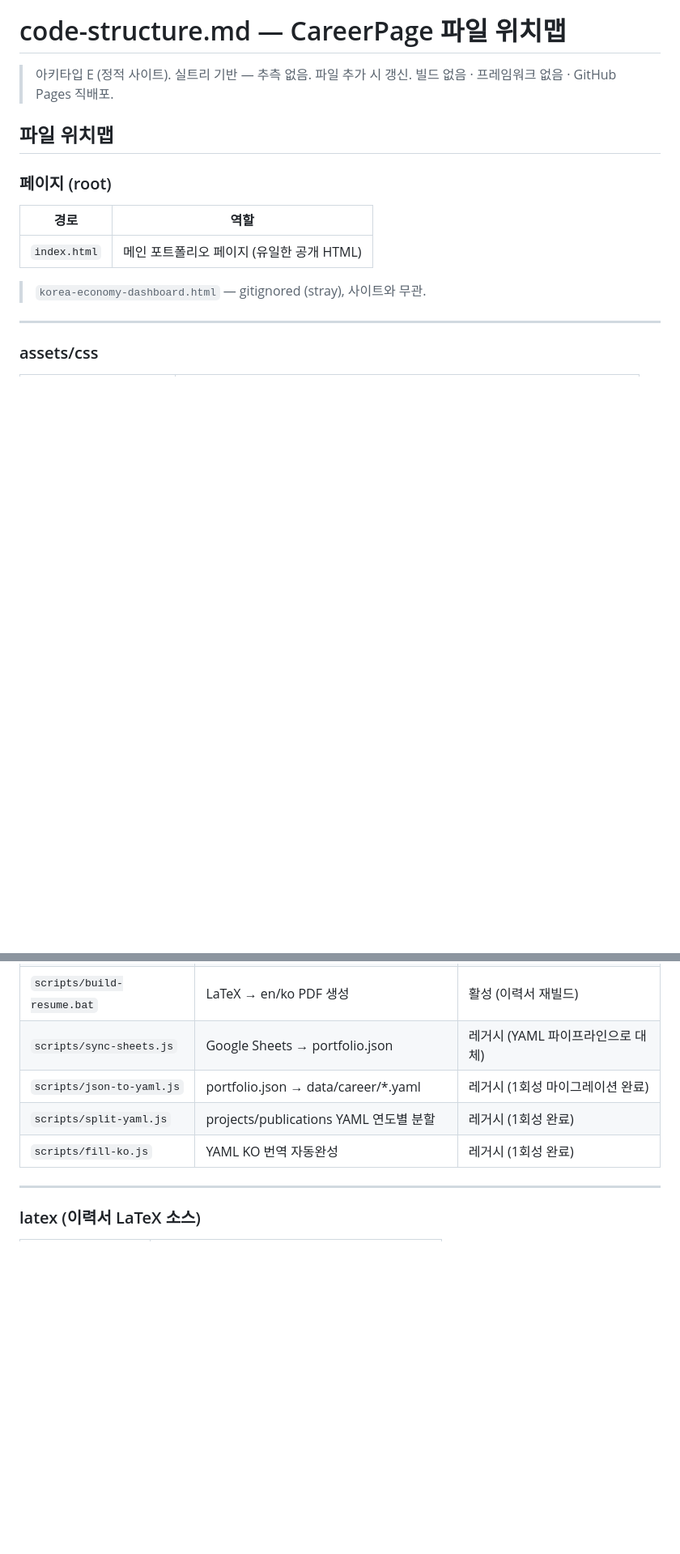
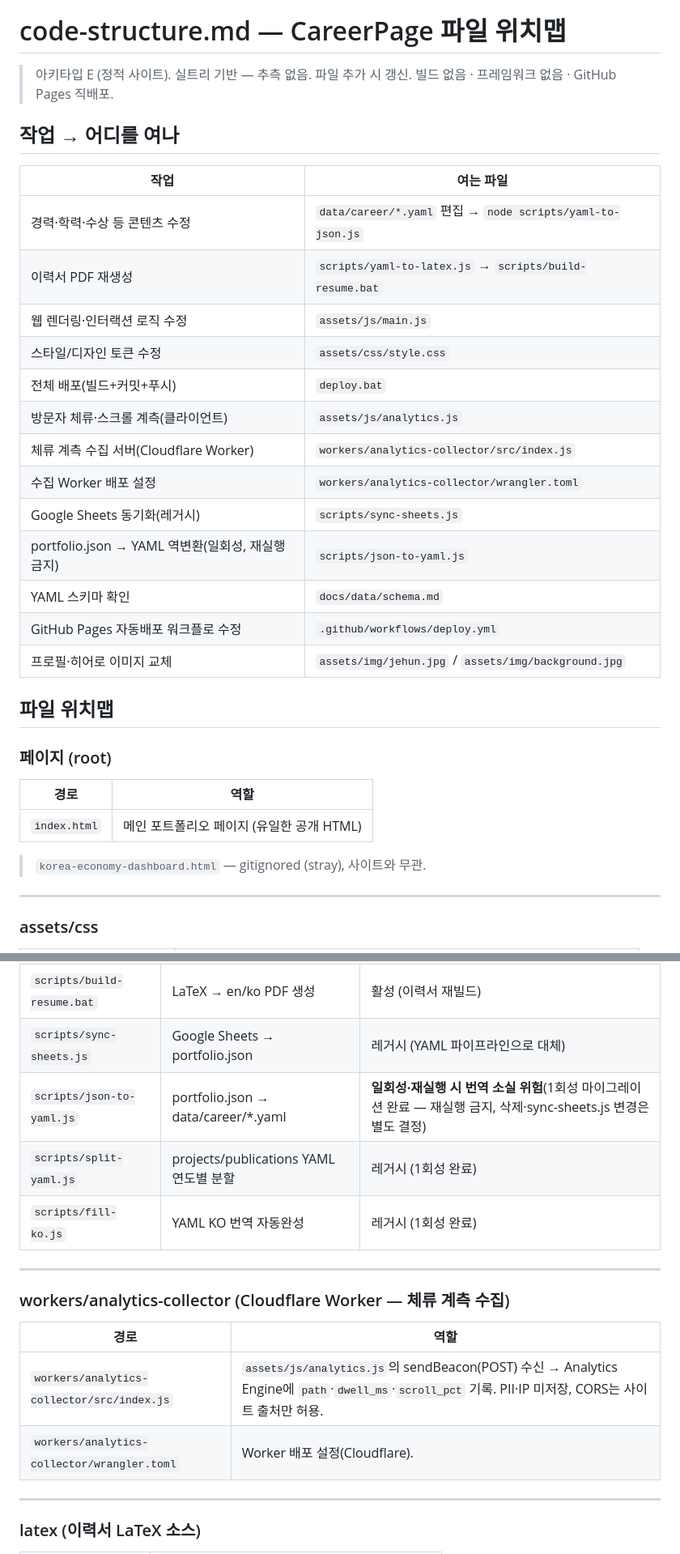
Before and after one commit to jehunlee302/CareerPage, a Markdown page: docs/common/code-structure.md, 2 parts joined by grey strips. Shown at 81% size. Rendered like a GitHub page; blank space fills up the shorter version.

Commit message:
docs(codemap): CareerPage 작업→파일 표 추가 + assets/js·workers 맵 커버
왜: check-code-map WARN(82%, 작업표 없음) — assets/js/analytics.js와
workers/analytics-collector/src가 맵 사각지대였음. 작업→어디를 여나 표를
상단에 추가하고 두 경로를 실제 코드 기준으로 문서화. json-to-yaml.js는
일회성 스크립트로 재실행 시 번역 소실 위험을 명시(삭제·sync-sheets.js
변경은 별도 결정 — 이번 범위 아님).

docs/review/personas/target.md는 main에 커밋된 적 없는 작업트리 전용
파일(단일자식 래퍼, 평탄화 대상)이라 이 worktree에 존재하지 않음 —
사용자 작업트리를 건드리지 않기 위해 미처리, 플래그만 남김.

검증: python agent-ops/scripts/check-code-map.py CareerPage
전: [WARN] 소스 11개 · 커버리지 82% · 죽은 1(작업표 없음)
후: [OK]   소스 11개 · 커버리지 100% · 죽은 0

Co-Authored-By: Claude Sonnet 5 <noreply@anthropic.com>
Claude-Session: https://claude.ai/code/session_01E4RwaPrU3cjquYP5DQfb2e

```diff
--- a/docs/common/code-structure.md
+++ b/docs/common/code-structure.md
@@ -4,6 +4,24 @@
 
 > 아키타입 E (정적 사이트). 실트리 기반 — 추측 없음. 파일 추가 시 갱신.
 > 빌드 없음 · 프레임워크 없음 · GitHub Pages 직배포.
+
+## 작업 → 어디를 여나
+
+| 작업 | 여는 파일 |
+|------|-----------|
+| 경력·학력·수상 등 콘텐츠 수정 | `data/career/*.yaml` 편집 → `node scripts/yaml-to-json.js` |
+| 이력서 PDF 재생성 | `scripts/yaml-to-latex.js` → `scripts/build-resume.bat` |
+| 웹 렌더링·인터랙션 로직 수정 | `assets/js/main.js` |
+| 스타일/디자인 토큰 수정 | `assets/css/style.css` |
+| 전체 배포(빌드+커밋+푸시) | `deploy.bat` |
+| 방문자 체류·스크롤 계측(클라이언트) | `assets/js/analytics.js` |
+| 체류 계측 수집 서버(Cloudflare Worker) | `workers/analytics-collector/src/index.js` |
+| 수집 Worker 배포 설정 | `workers/analytics-collector/wrangler.toml` |
+| Google Sheets 동기화(레거시) | `scripts/sync-sheets.js` |
+| portfolio.json → YAML 역변환(일회성, 재실행 금지) | `scripts/json-to-yaml.js` |
+| YAML 스키마 확인 | `docs/data/schema.md` |
+| GitHub Pages 자동배포 워크플로 수정 | `.github/workflows/deploy.yml` |
+| 프로필·히어로 이미지 교체 | `assets/img/jehun.jpg` / `assets/img/background.jpg` |
 
 ## 파일 위치맵
 
@@ -124,9 +143,18 @@
 | `scripts/yaml-to-latex.js` | YAML → latex/resume.tex + sections/*.tex | 활성 (이력서 재빌드) |
 | `scripts/build-resume.bat` | LaTeX → en/ko PDF 생성 | 활성 (이력서 재빌드) |
 | `scripts/sync-sheets.js` | Google Sheets → portfolio.json | 레거시 (YAML 파이프라인으로 대체) |
-| `scripts/json-to-yaml.js` | portfolio.json → data/career/*.yaml | 레거시 (1회성 마이그레이션 완료) |
+| `scripts/json-to-yaml.js` | portfolio.json → data/career/*.yaml | **일회성·재실행 시 번역 소실 위험**(1회성 마이그레이션 완료 — 재실행 금지, 삭제·sync-sheets.js 변경은 별도 결정) |
 | `scripts/split-yaml.js` | projects/publications YAML 연도별 분할 | 레거시 (1회성 완료) |
 | `scripts/fill-ko.js` | YAML KO 번역 자동완성 | 레거시 (1회성 완료) |
+
+---
+
+### workers/analytics-collector (Cloudflare Worker — 체류 계측 수집)
+
+| 경로 | 역할 |
+|------|------|
+| `workers/analytics-collector/src/index.js` | `assets/js/analytics.js`의 sendBeacon(POST) 수신 → Analytics Engine에 `path`·`dwell_ms`·`scroll_pct` 기록. PII·IP 미저장, CORS는 사이트 출처만 허용. |
+| `workers/analytics-collector/wrangler.toml` | Worker 배포 설정(Cloudflare). |
 
 ---
 
```
Also changed, not shown: other parts of docs/common/code-structure.md (+2 -0 lines).
